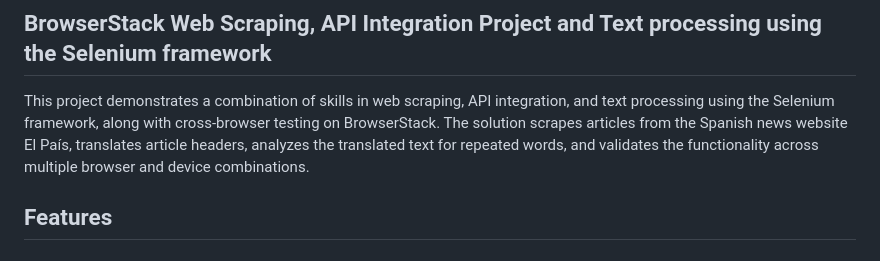
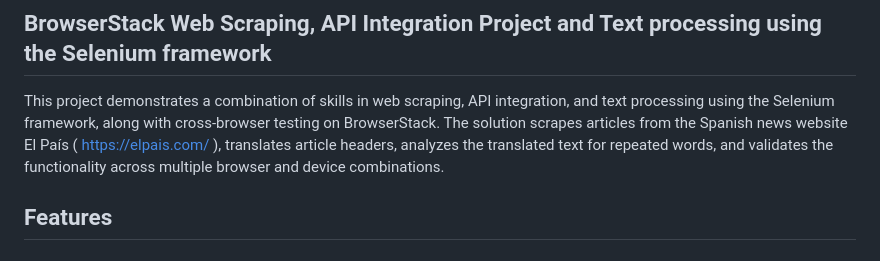
Before and after one commit to ch-Hemanjali/BrowserstackAssignment, a Markdown page: README.md, the part around the change. Drawn GitHub-style.

```diff
--- a/README.md
+++ b/README.md
@@ -3,7 +3,7 @@
 
 ## BrowserStack Web Scraping, API Integration Project and Text processing using the Selenium framework
 
-This project demonstrates a combination of skills in web scraping, API integration, and text processing using the Selenium framework, along with cross-browser testing on BrowserStack. The solution scrapes articles from the Spanish news website El País, translates article headers, analyzes the translated text for repeated words, and validates the functionality across multiple browser and device combinations.
+This project demonstrates a combination of skills in web scraping, API integration, and text processing using the Selenium framework, along with cross-browser testing on BrowserStack. The solution scrapes articles from the Spanish news website El País ( https://elpais.com/ ), translates article headers, analyzes the translated text for repeated words, and validates the functionality across multiple browser and device combinations.
 
 ## Features
 
```
